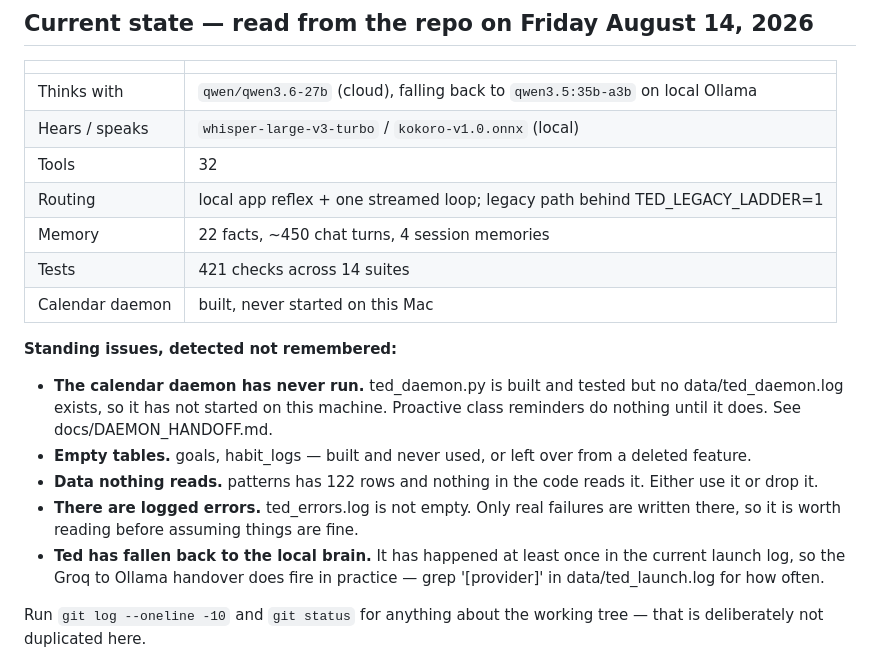
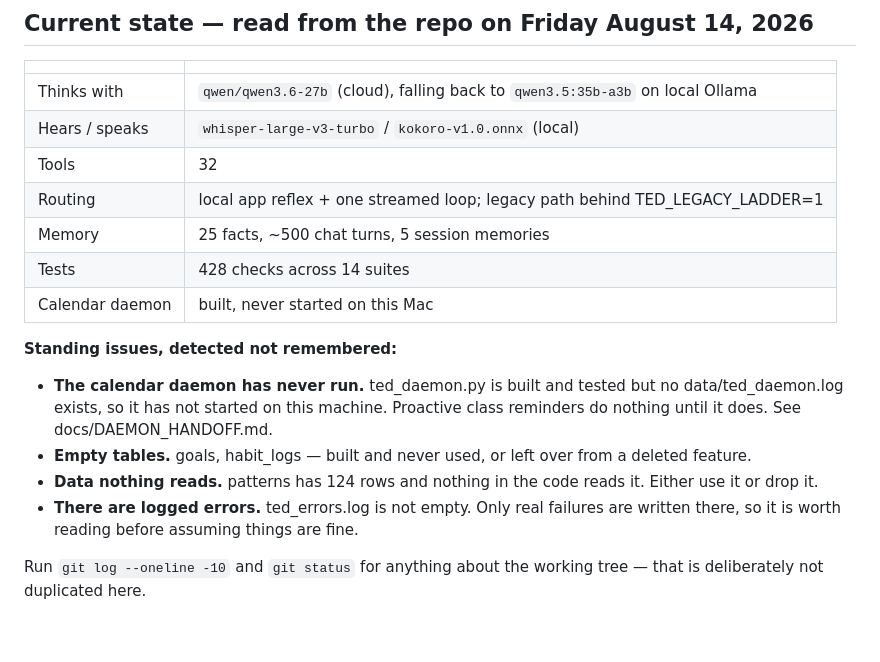
Before and after one commit to AsinNinja123/ted-ai, a Markdown page: AGENTS.md, the part around the change. GitHub-like rendering; blank space fills up the shorter version.

Commit message:
Refresh the generated status block
The pre-commit hook regenerated it during the previous commit but could not
stage it: git's index lock cannot be removed over the Cowork device mount, so
the hook's own git add lost the race. Committing the result by hand.

CLAUDE.md is deliberately left alone — it carries an unstaged edit that is not
mine (a note about resume deliverables), and the hook correctly refused to
sweep it into someone else's commit.

```diff
--- a/AGENTS.md
+++ b/AGENTS.md
@@ -26,17 +26,16 @@
 | Hears / speaks | `whisper-large-v3-turbo` / `kokoro-v1.0.onnx` (local) |
 | Tools | 32 |
 | Routing | local app reflex + one streamed loop; legacy path behind TED_LEGACY_LADDER=1 |
-| Memory | 22 facts, ~450 chat turns, 4 session memories |
-| Tests | 421 checks across 14 suites |
+| Memory | 25 facts, ~500 chat turns, 5 session memories |
+| Tests | 428 checks across 14 suites |
 | Calendar daemon | built, never started on this Mac |
 
 **Standing issues, detected not remembered:**
 
 - **The calendar daemon has never run.** ted_daemon.py is built and tested but no data/ted_daemon.log exists, so it has not started on this machine. Proactive class reminders do nothing until it does. See docs/DAEMON_HANDOFF.md.
 - **Empty tables.** goals, habit_logs — built and never used, or left over from a deleted feature.
-- **Data nothing reads.** patterns has 122 rows and nothing in the code reads it. Either use it or drop it.
+- **Data nothing reads.** patterns has 124 rows and nothing in the code reads it. Either use it or drop it.
 - **There are logged errors.** ted_errors.log is not empty. Only real failures are written there, so it is worth reading before assuming things are fine.
-- **Ted has fallen back to the local brain.** It has happened at least once in the current launch log, so the Groq to Ollama handover does fire in practice — grep '[provider]' in data/ted_launch.log for how often.
 
 Run `git log --oneline -10` and `git status` for anything about the working tree — that is deliberately not duplicated here.
 
```
